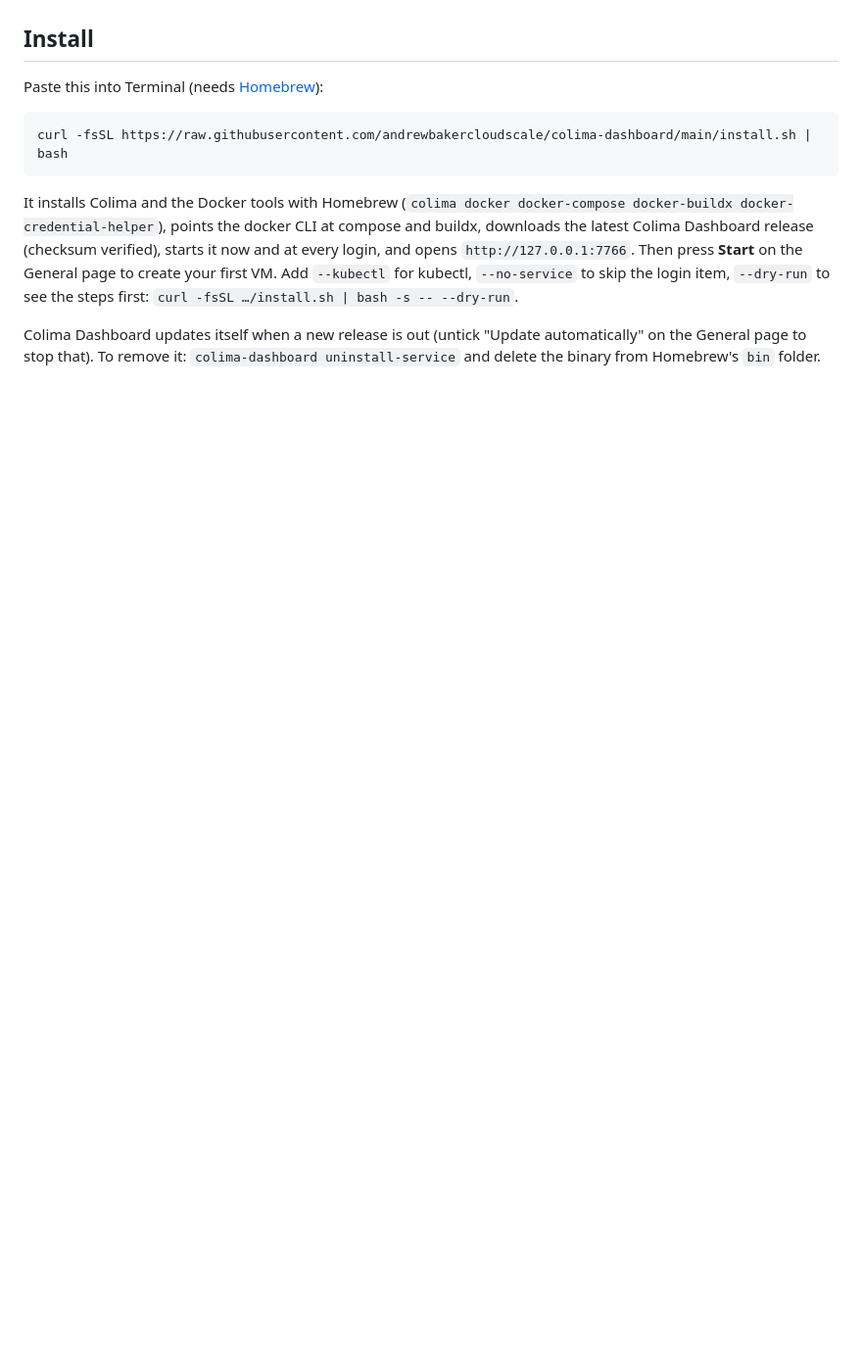
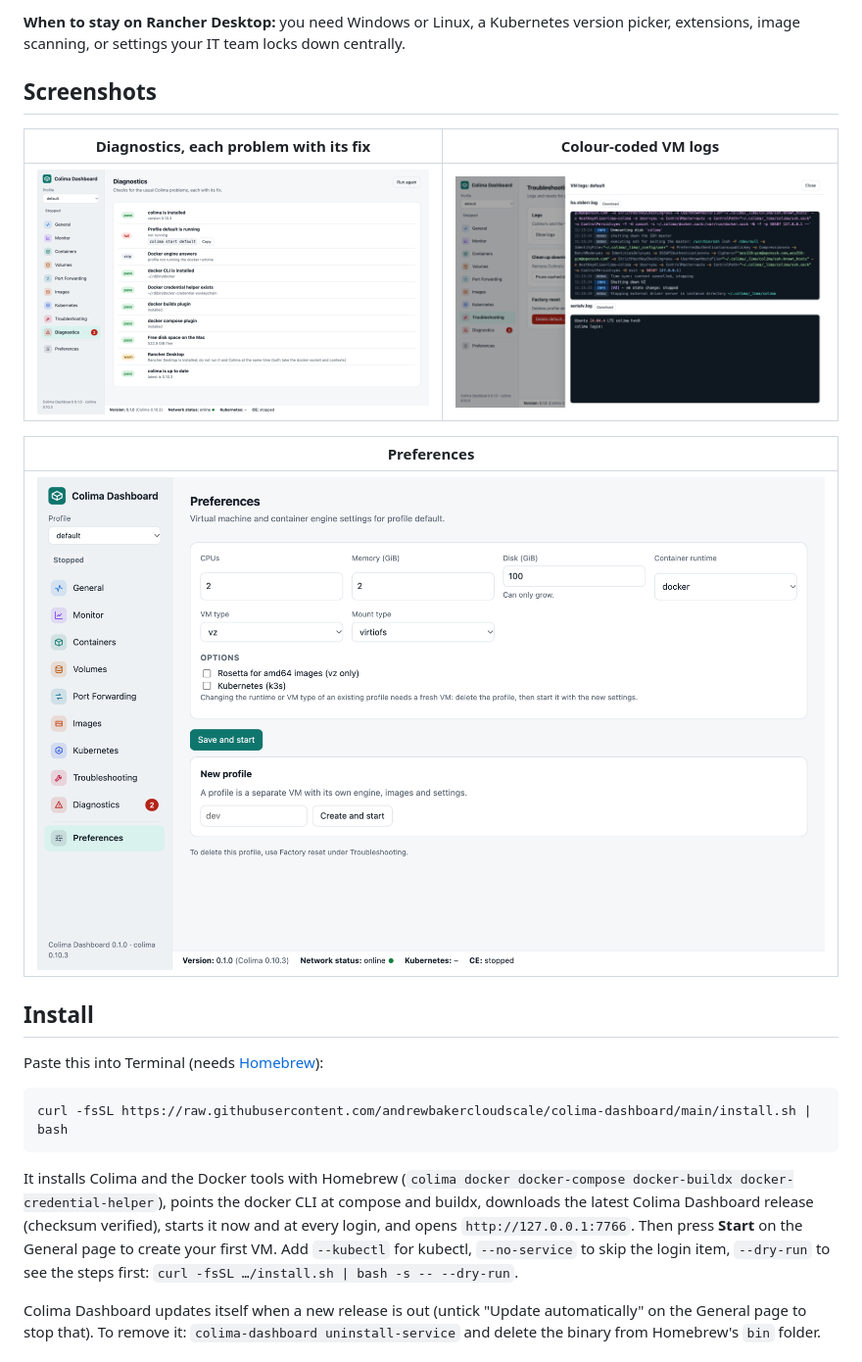
Before and after one commit to andrewbakercloudscale/colima-dashboard, a Markdown page: README.md, the part around one of its changes. Shown at 98% size. Drawn GitHub-style; pictures changed too: docs/screenshots/diagnostics.png (added), docs/screenshots/logs.png (added), docs/screenshots/preferences.png (added); blank space fills up the shorter version.

Commit message:
README: why use this over Rancher Desktop, and screenshots

```diff
--- a/README.md
+++ b/README.md
@@ -8,3 +44,15 @@ troubleshooting) in one small binary, opened in your browser.
+**When to stay on Rancher Desktop:** you need Windows or Linux, a Kubernetes version picker,
+extensions, image scanning, or settings your IT team locks down centrally.
+
+## Screenshots
+
+| Diagnostics, each problem with its fix | Colour-coded VM logs |
+|---|---|
+| ![Diagnostics](docs/screenshots/diagnostics.png) | ![VM logs](docs/screenshots/logs.png) |
+
+| Preferences |
+|---|
+| ![Preferences](docs/screenshots/preferences.png) |
 
 ## Install
 
```
Also changed, not shown: other parts of README.md (+36 -0 lines), docs/screenshots/general.png (added).
